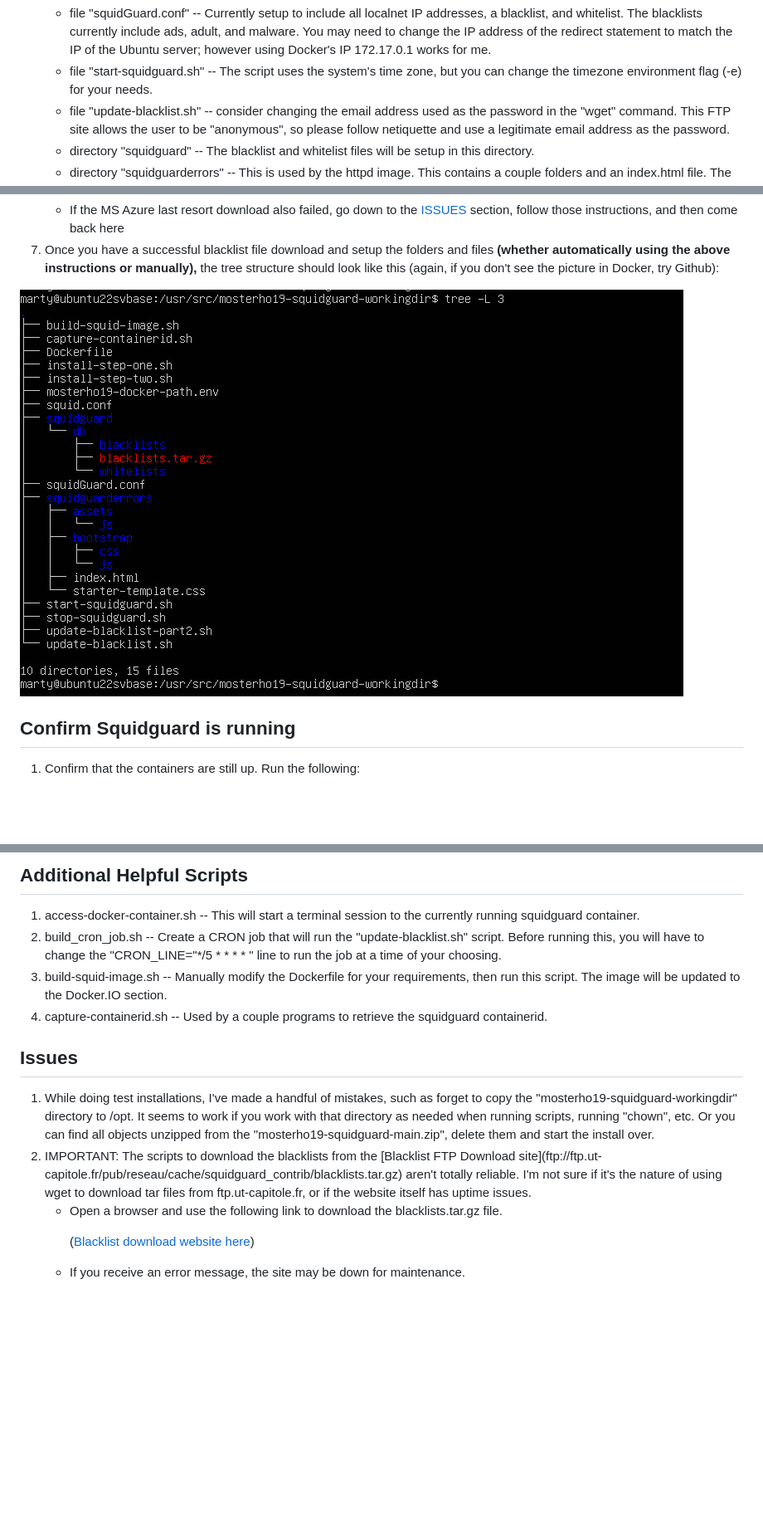
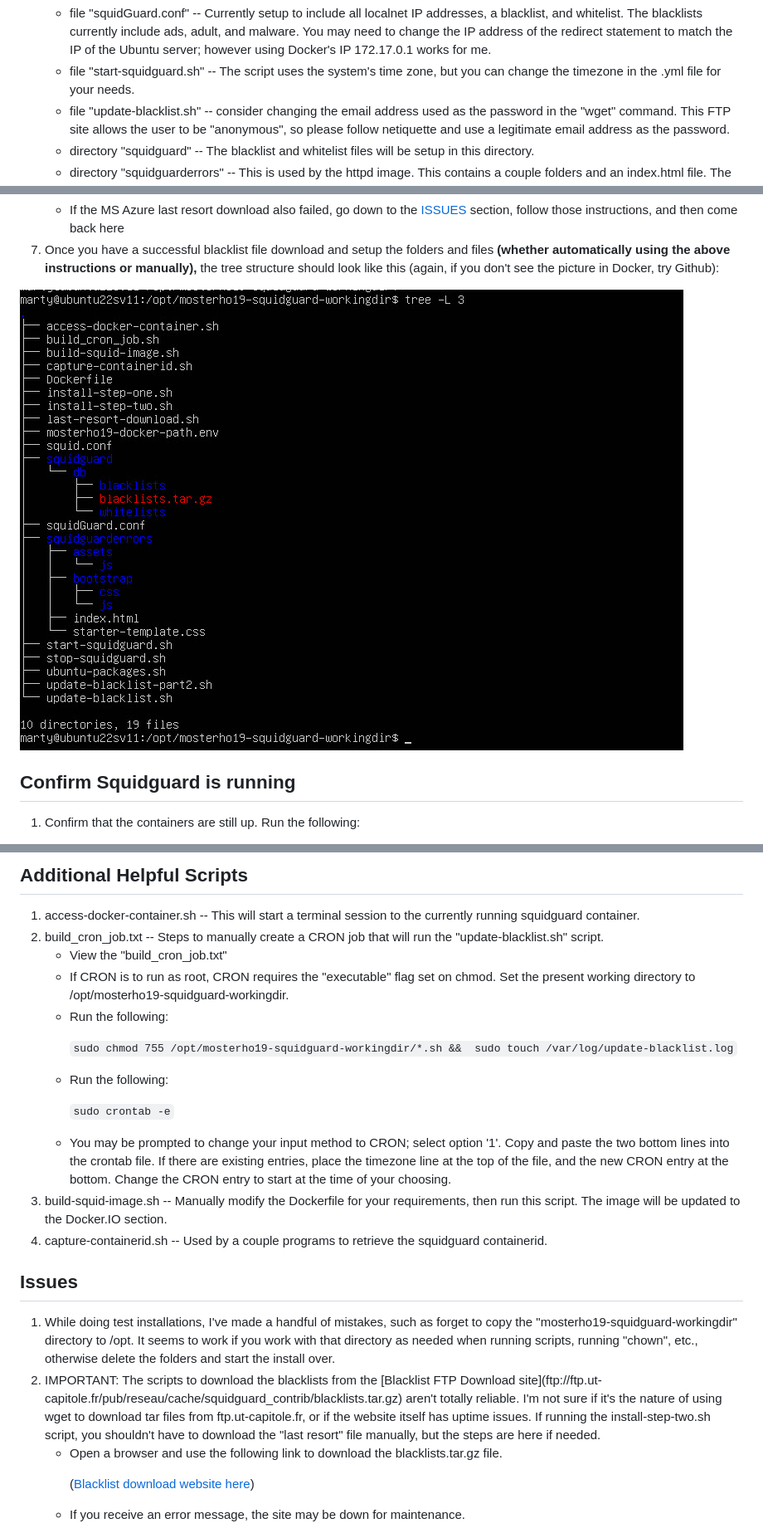
Before and after one commit to mosterho/mosterho19-squidguard, a Markdown page: README.md, 3 parts joined by grey strips. Shown: that part at 83% size. Rendered like a GitHub page; pictures changed too: Documentation/Docker_install_steptwo_successful3.jpg; blank space fills up the shorter version.

```diff
--- a/README.md
+++ b/README.md
@@ -90,5 +93,5 @@ echo 'End of updates to system... If you received a message that you should rebo
 	<li>file "squidGuard.conf" -- Currently setup to include all localnet IP addresses, a blacklist, and whitelist. The blacklists currently include ads, adult, and malware. You may need to change the IP address of the redirect statement to match the IP of the Ubuntu server; however using Docker's IP 172.17.0.1 works for me.
-	<li>file "start-squidguard.sh" -- The script uses the system's time zone, but you can change the timezone environment flag (-e) for your needs.
+	<li>file "start-squidguard.sh" -- The script uses the system's time zone, but you can change the timezone in the .yml file for your needs.
 	<li>file "update-blacklist.sh" -- consider changing the email address used as the password in the "wget" command. This FTP site allows the user to be "anonymous", so please follow netiquette and use a legitimate email address as the password.
 	<li>directory "squidguard" -- The blacklist and whitelist files will be setup in this directory.
 	<li>directory "squidguarderrors" -- This is used by the httpd image. This contains a couple folders and an index.html file. The html file is used for issuing a warning message when attempting to display a blacklisted site.
@@ -191,15 +196,27 @@ Confirm you are in the running container by checking your login.
 ## Additional Helpful Scripts
 <ol>
 <li>access-docker-container.sh -- This will start a terminal session to the currently running squidguard container.
-<li>build_cron_job.sh -- Create a CRON job that will run the "update-blacklist.sh" script. Before running this, you will have to change the "CRON_LINE="*/5 * * * * " line to run the job at a time of your choosing.
+<li>build_cron_job.txt -- Steps to manually create a CRON job that will run the "update-blacklist.sh" script.
+<ul>
+<li>View the "build_cron_job.txt"
+<li>If CRON is to run as root, CRON requires the "executable" flag set on chmod. Set the present working directory to /opt/mosterho19-squidguard-workingdir.
+<li>Run the following:
+
+`sudo chmod 755 /opt/mosterho19-squidguard-workingdir/*.sh &&
+sudo touch /var/log/update-blacklist.log`
+<li>Run the following:
+
+`sudo crontab -e`
+<li>You may be prompted to change your input method to CRON; select option '1'. Copy and paste the two bottom lines into the crontab file. If there are existing entries, place the timezone line at the top of the file, and the new CRON entry at the bottom. Change the CRON entry to start at the time of your choosing.
+</ul>
 <li>build-squid-image.sh -- Manually modify the Dockerfile for your requirements, then run this script. The image will be updated to the Docker.IO section.
 <li>capture-containerid.sh -- Used by a couple programs to retrieve the squidguard containerid.
 </ol>
 
 ## Issues
 <ol>
-<li>While doing test installations, I've made a handful of mistakes, such as forget to copy the "mosterho19-squidguard-workingdir" directory to /opt. It seems to work if you work with that directory as needed when running scripts, running "chown", etc. Or you can find all objects unzipped from the "mosterho19-squidguard-main.zip", delete them and start the install over.
-<li>IMPORTANT: The scripts to download the blacklists from the [Blacklist FTP Download site](ftp://ftp.ut-capitole.fr/pub/reseau/cache/squidguard_contrib/blacklists.tar.gz) aren't totally reliable. I'm not sure if it's the nature of using wget to download tar files from ftp.ut-capitole.fr, or if the website itself has uptime issues.
+<li>While doing test installations, I've made a handful of mistakes, such as forget to copy the "mosterho19-squidguard-workingdir" directory to /opt. It seems to work if you work with that directory as needed when running scripts, running "chown", etc., otherwise delete the folders and start the install over.
+<li>IMPORTANT: The scripts to download the blacklists from the [Blacklist FTP Download site](ftp://ftp.ut-capitole.fr/pub/reseau/cache/squidguard_contrib/blacklists.tar.gz) aren't totally reliable. I'm not sure if it's the nature of using wget to download tar files from ftp.ut-capitole.fr, or if the website itself has uptime issues. If running the install-step-two.sh script, you shouldn't have to download the "last resort" file manually, but the steps are here if needed.
 <ul>
 <li>Open a browser and use the following link to download the blacklists.tar.gz file.
 
```
Also changed, not shown: other parts of README.md (+21 -25 lines), 10 other files.
